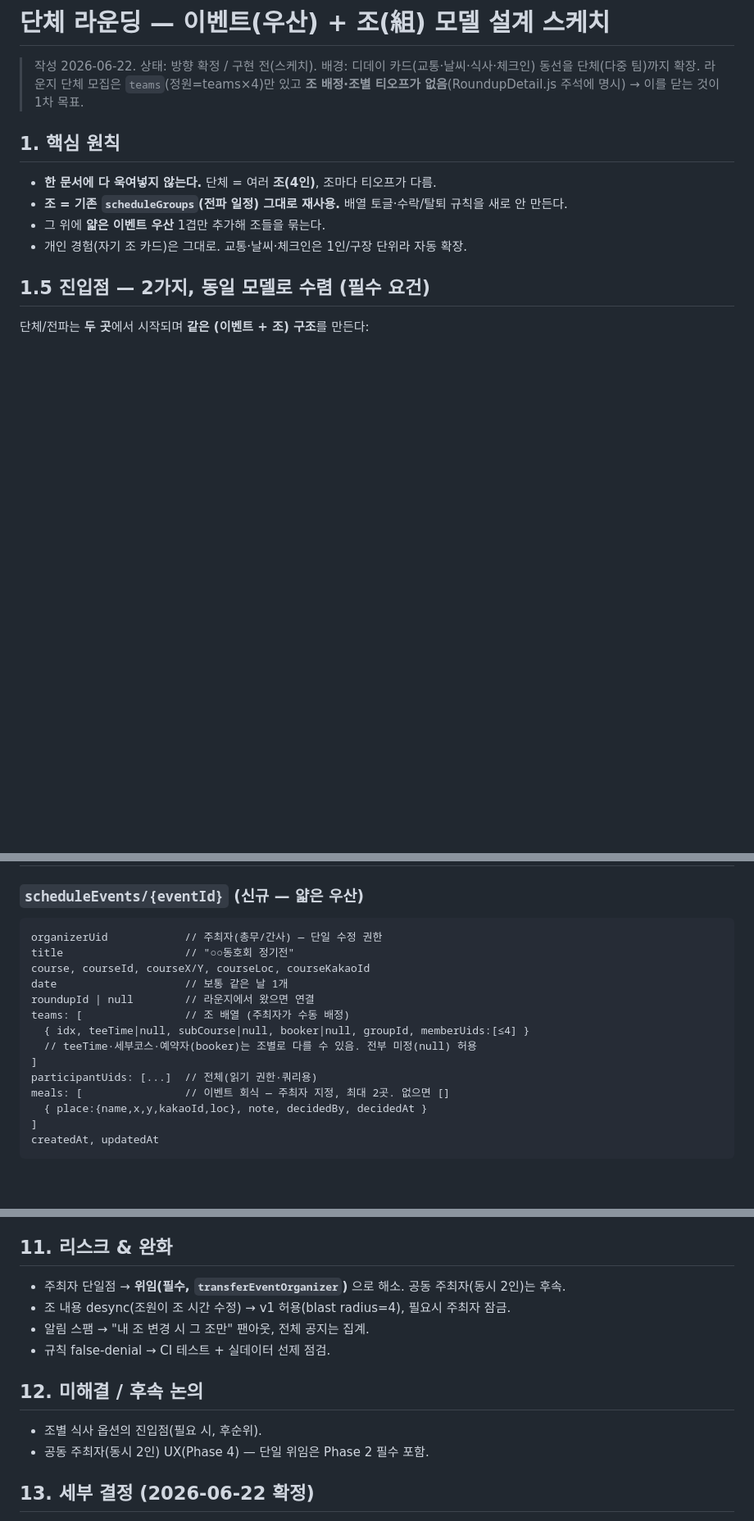
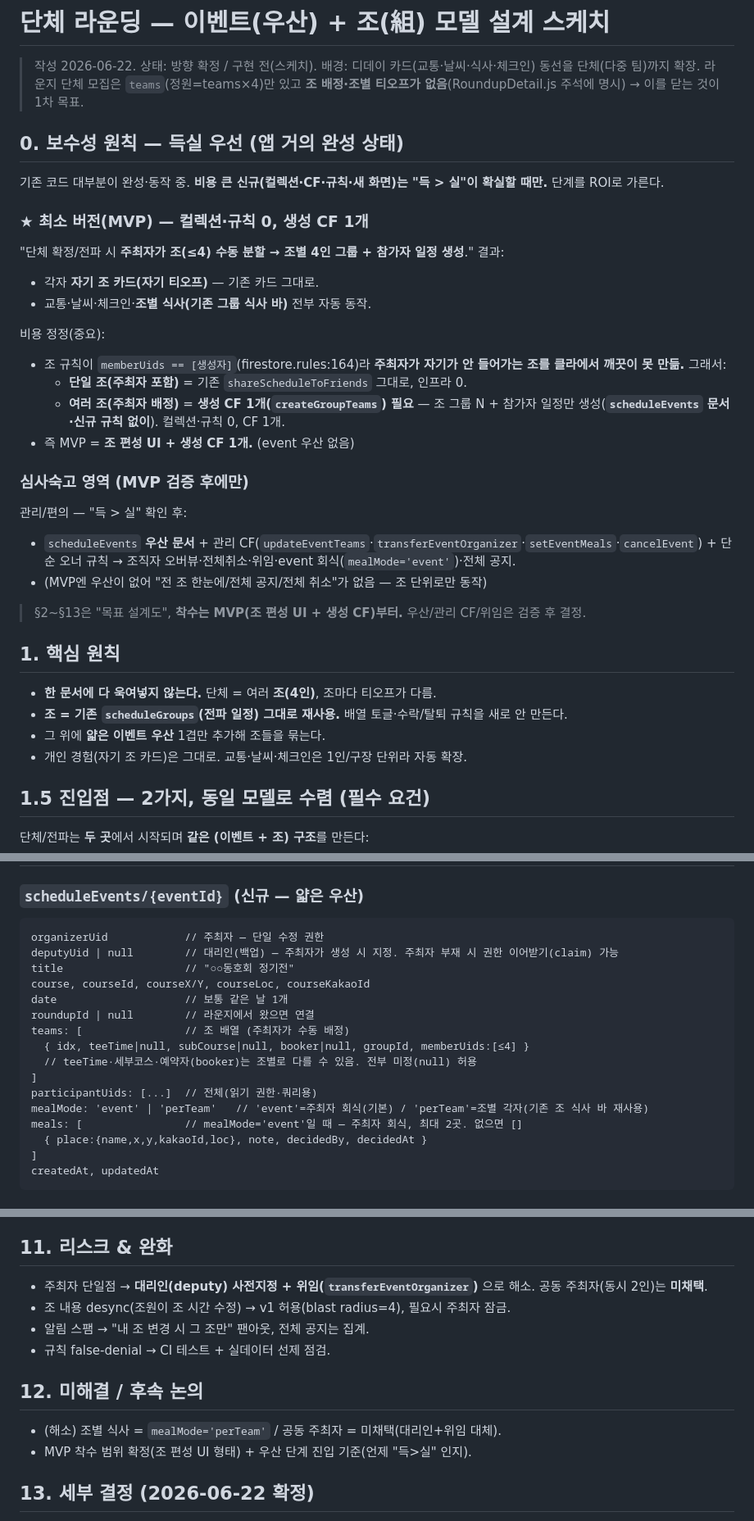
Before and after one commit to aroarang00/Dear-Golf, a Markdown page: docs/event-model.md, 3 parts joined by grey strips. Shown at 82% size. Rendered like a GitHub page; blank space fills up the shorter version.

Commit message:
docs(event-model): 보수성(득실) 원칙·MVP 분리 + 공동주최자 미채택·대리인·mealMode
앱 거의 완성 → 비용 큰 신규는 득>실일 때만. MVP(조 편성 UI + 생성 CF 1개,
컬렉션·규칙 0)와 심사숙고 영역(scheduleEvents 우산·관리 CF·위임·event회식)
분리. 공동주최자(동시2인) 미채택 → 단독 주최자+대리인(deputy)+위임. 조별
식사=mealMode('event'|'perTeam'). 조 규칙 memberUids==[생성자]로 다중 조는
생성 CF 필요함을 정정.

Co-Authored-By: Claude Opus 4.8 (1M context) <noreply@anthropic.com>

````diff
--- a/docs/event-model.md
+++ b/docs/event-model.md
@@ -3,6 +3,27 @@
 > 작성 2026-06-22. 상태: 방향 확정 / 구현 전(스케치).
 > 배경: 디데이 카드(교통·날씨·식사·체크인) 동선을 단체(다중 팀)까지 확장.
 > 라운지 단체 모집은 `teams`(정원=teams×4)만 있고 **조 배정·조별 티오프가 없음**(RoundupDetail.js 주석에 명시) → 이를 닫는 것이 1차 목표.
+
+## 0. 보수성 원칙 — 득실 우선 (앱 거의 완성 상태)
+기존 코드 대부분이 완성·동작 중. **비용 큰 신규(컬렉션·CF·규칙·새 화면)는 "득 > 실"이 확실할 때만.** 단계를 ROI로 가른다.
+
+### ★ 최소 버전(MVP) — 컬렉션·규칙 0, 생성 CF 1개
+"단체 확정/전파 시 **주최자가 조(≤4) 수동 분할 → 조별 4인 그룹 + 참가자 일정 생성**." 결과:
+- 각자 **자기 조 카드(자기 티오프)** — 기존 카드 그대로.
+- 교통·날씨·체크인·**조별 식사(기존 그룹 식사 바)** 전부 자동 동작.
+
+비용 정정(중요):
+- 조 규칙이 `memberUids == [생성자]`(firestore.rules:164)라 **주최자가 자기가 안 들어가는 조를 클라에서 깨끗이 못 만듦.** 그래서:
+  - **단일 조(주최자 포함)** = 기존 `shareScheduleToFriends` 그대로, 인프라 0.
+  - **여러 조(주최자 배정)** = **생성 CF 1개(`createGroupTeams`) 필요** — 조 그룹 N + 참가자 일정만 생성(**`scheduleEvents` 문서·신규 규칙 없이**). 컬렉션·규칙 0, CF 1개.
+- 즉 MVP = **조 편성 UI + 생성 CF 1개.** (event 우산 없음)
+
+### 심사숙고 영역 (MVP 검증 후에만)
+관리/편의 — "득 > 실" 확인 후:
+- `scheduleEvents` **우산 문서** + 관리 CF(`updateEventTeams`·`transferEventOrganizer`·`setEventMeals`·`cancelEvent`) + 단순 오너 규칙 → 조직자 오버뷰·전체취소·위임·event 회식(`mealMode='event'`)·전체 공지.
+- (MVP엔 우산이 없어 "전 조 한눈에/전체 공지/전체 취소"가 없음 — 조 단위로만 동작)
+
+> §2~§13은 "목표 설계도", **착수는 MVP(조 편성 UI + 생성 CF)부터.** 우산/관리 CF/위임은 검증 후 결정.
 
 ## 1. 핵심 원칙
 - **한 문서에 다 욱여넣지 않는다.** 단체 = 여러 **조(4인)**, 조마다 티오프가 다름.
@@ -27,7 +48,8 @@
 
 ### `scheduleEvents/{eventId}` (신규 — 얇은 우산)
 ```
-organizerUid            // 주최자(총무/간사) — 단일 수정 권한
+organizerUid            // 주최자 — 단일 수정 권한
+deputyUid | null        // 대리인(백업) — 주최자가 생성 시 지정. 주최자 부재 시 권한 이어받기(claim) 가능
 title                   // "○○동호회 정기전"
 course, courseId, courseX/Y, courseLoc, courseKakaoId
 date                    // 보통 같은 날 1개
@@ -37,7 +59,8 @@ teams: [                // 조 배열 (주최자가 수동 배정)
   // teeTime·세부코스·예약자(booker)는 조별로 다를 수 있음. 전부 미정(null) 허용
 ]
 participantUids: [...]  // 전체(읽기 권한·쿼리용)
-meals: [                // 이벤트 회식 — 주최자 지정, 최대 2곳. 없으면 []
+mealMode: 'event' | 'perTeam'   // 'event'=주최자 회식(기본) / 'perTeam'=조별 각자(기존 조 식사 바 재사용)
+meals: [                // mealMode='event'일 때 — 주최자 회식, 최대 2곳. 없으면 []
   { place:{name,x,y,kakaoId,loc}, note, decidedBy, decidedAt }
 ]
 createdAt, updatedAt
@@ -166,14 +190,14 @@ match /scheduleEvents/{eventId} {
 8. **두 진입점(라운지 확정 / 홈·캘린더 전파) 모두 동일 모델**로 수렴 — 공통 코어 `createGroupEvent` 사용. 조 ≤1=현행, 2+=이벤트 승격.
 
 ## 11. 리스크 & 완화
-- 주최자 단일점 → **위임(필수, `transferEventOrganizer`)** 으로 해소. 공동 주최자(동시 2인)는 후속.
+- 주최자 단일점 → **대리인(deputy) 사전지정 + 위임(`transferEventOrganizer`)** 으로 해소. 공동 주최자(동시 2인)는 **미채택**.
 - 조 내용 desync(조원이 조 시간 수정) → v1 허용(blast radius=4), 필요시 주최자 잠금.
 - 알림 스팸 → "내 조 변경 시 그 조만" 팬아웃, 전체 공지는 집계.
 - 규칙 false-denial → CI 테스트 + 실데이터 선제 점검.
 
 ## 12. 미해결 / 후속 논의
-- 조별 식사 옵션의 진입점(필요 시, 후순위).
-- 공동 주최자(동시 2인) UX(Phase 4) — 단일 위임은 Phase 2 필수 포함.
+- (해소) 조별 식사 = `mealMode='perTeam'` / 공동 주최자 = 미채택(대리인+위임 대체).
+- MVP 착수 범위 확정(조 편성 UI 형태) + 우산 단계 진입 기준(언제 "득>실" 인지).
 
 ## 13. 세부 결정 (2026-06-22 확정)
 - **A. 체크인 booker** — **단일(단체 예약명) 기본, 전 조 공유**. 조별로 다르면 조 편성 시트에서 **조별 override**(teams[i].booker).
````
Also changed, not shown: other parts of docs/event-model.md (+5 -3 lines).
